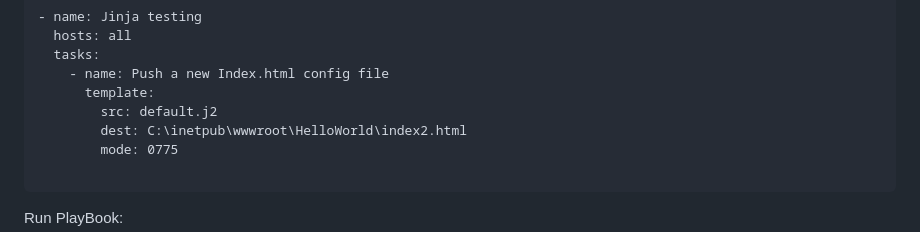
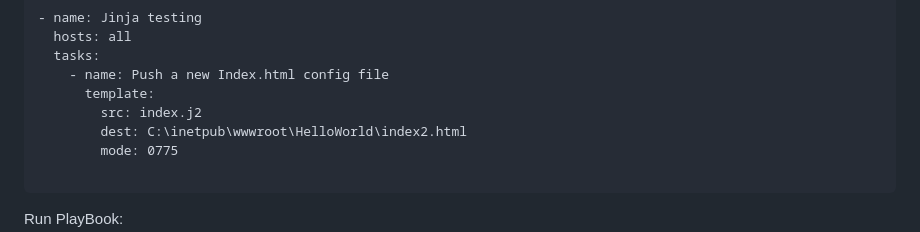
Before and after one commit to DorBitton/888-DevOps-candidate-HS, a Markdown page: Ansible-Windows-Automation/README.md, the part around the change. Drawn GitHub-style.

```diff
--- a/Ansible-Windows-Automation/README.md
+++ b/Ansible-Windows-Automation/README.md
@@ -103,7 +103,7 @@ We can either Edit the content, or copy the .html files from Ubuntu to Windows s
   tasks:
     - name: Push a new Index.html config file
       template:
-        src: default.j2
+        src: index.j2
         dest: C:\inetpub\wwwroot\HelloWorld\index2.html
         mode: 0775
 
```
